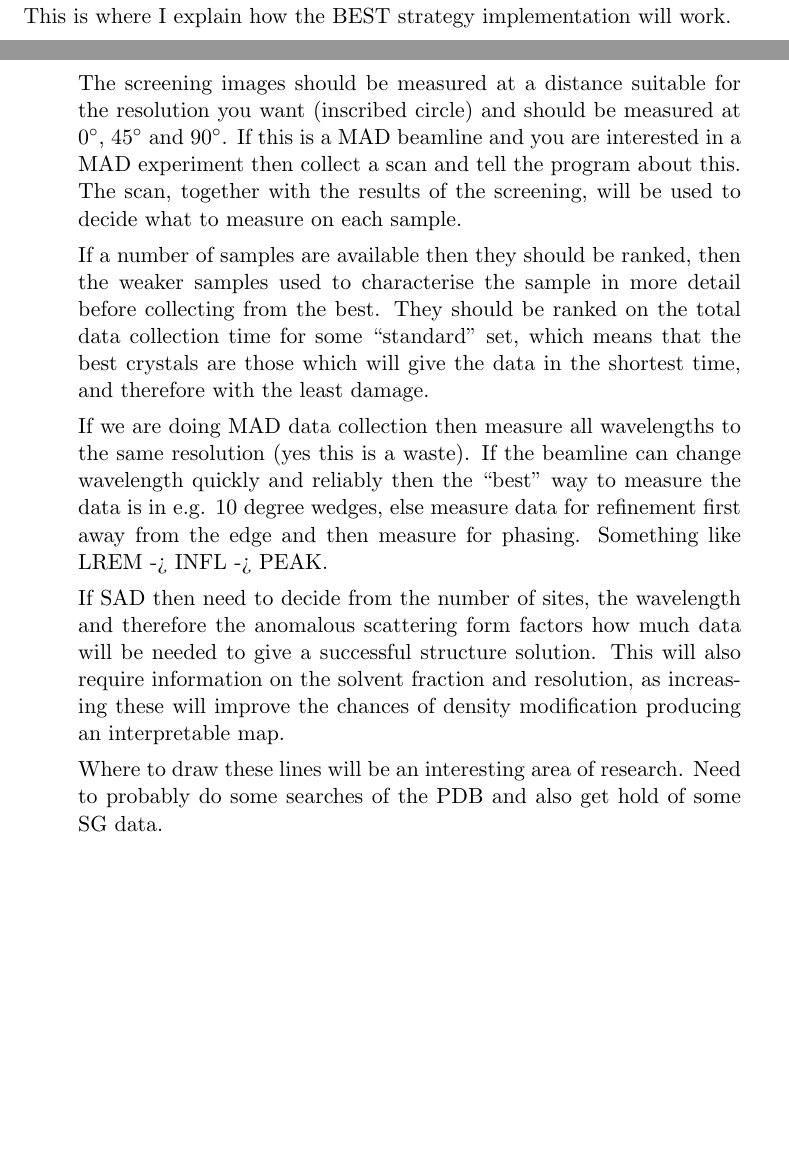
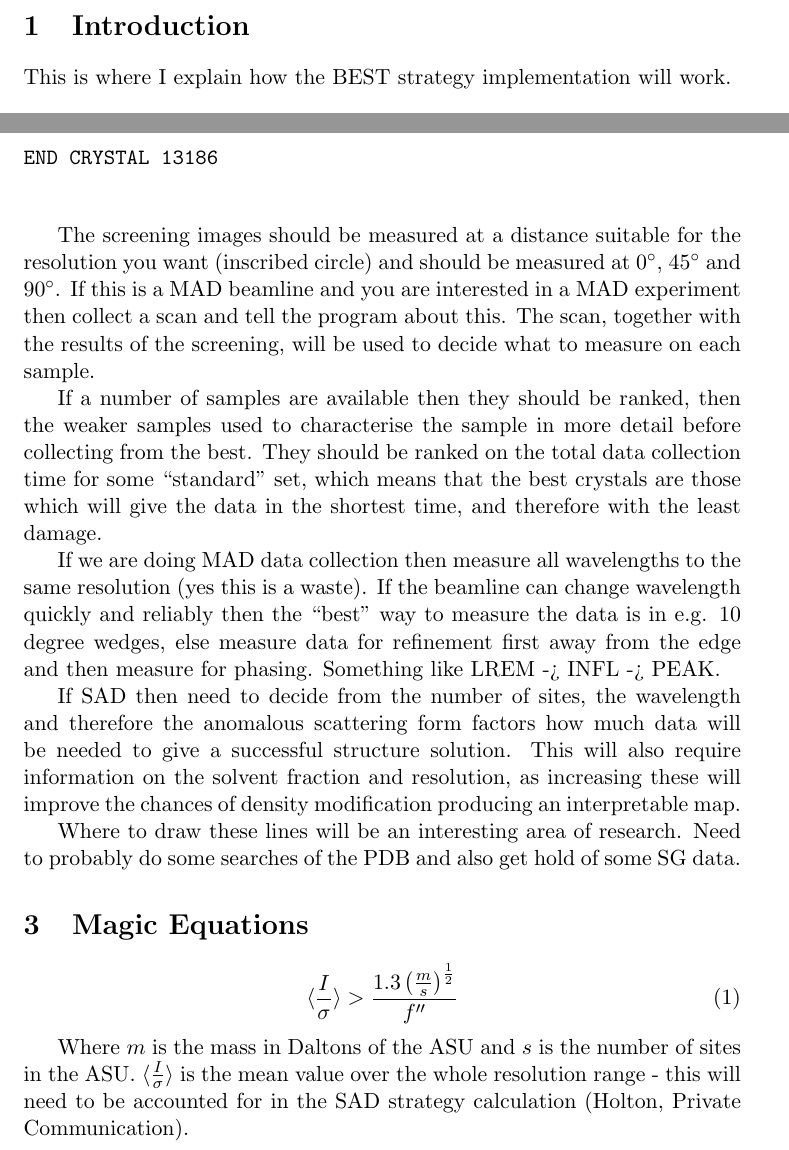
Before and after one commit to xia2/xia2, a LaTeX document (Modules/Doc/BESTStrategyComputer.tex): two parts of pages 1 and 3 of 3, joined at a grey line, cut at the place of the change, the shorter picture padded with empty space. Compiled offline with pdfLaTeX.

```diff
--- a/Modules/Doc/BESTStrategyComputer.tex
+++ b/Modules/Doc/BESTStrategyComputer.tex
@@ -128,6 +129,16 @@
 Where to draw these lines will be an interesting area of research. Need to
 probably do some searches of the PDB and also get hold of some SG data.
 
+\section{Magic Equations}
 
+\begin{equation}
+\langle \frac{I}{\sigma} \rangle > \frac{1.3 \left( \frac{m}{s} \right)
+^{\frac{1}{2}}}{f''}
+\end{equation}
+
+Where $m$ is the mass in Daltons of the ASU and $s$ is the number of sites
+in the ASU. $\langle \frac{I}{\sigma} \rangle$ is the mean value over the
+whole resolution range - this will need to be accounted for in the SAD strategy
+calculation (Holton, Private Communication).
 
 \end{document}
```
Also changed, not shown: Modules/Doc/BESTStrategyComputer.tex (3 more changed lines), 1 other file.
